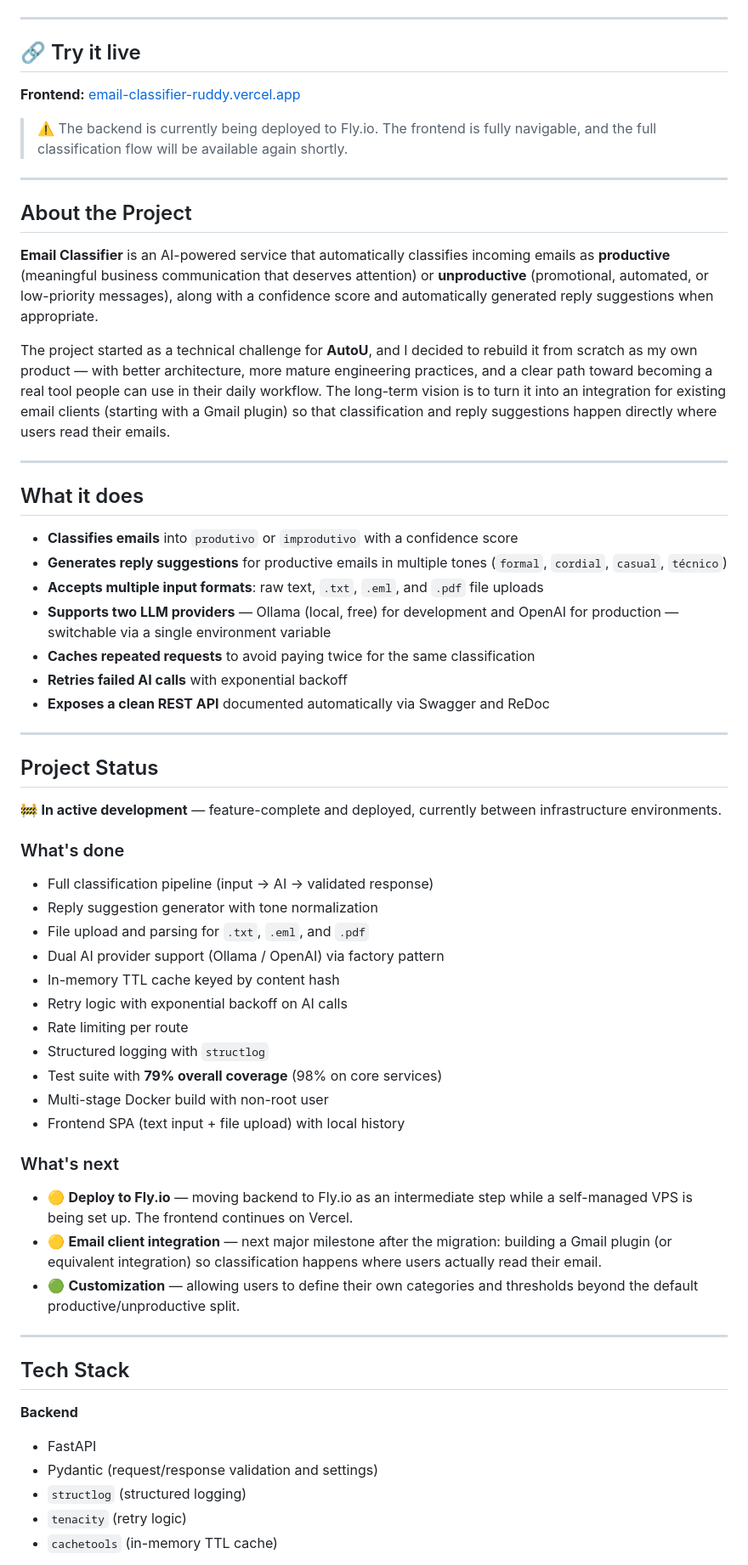
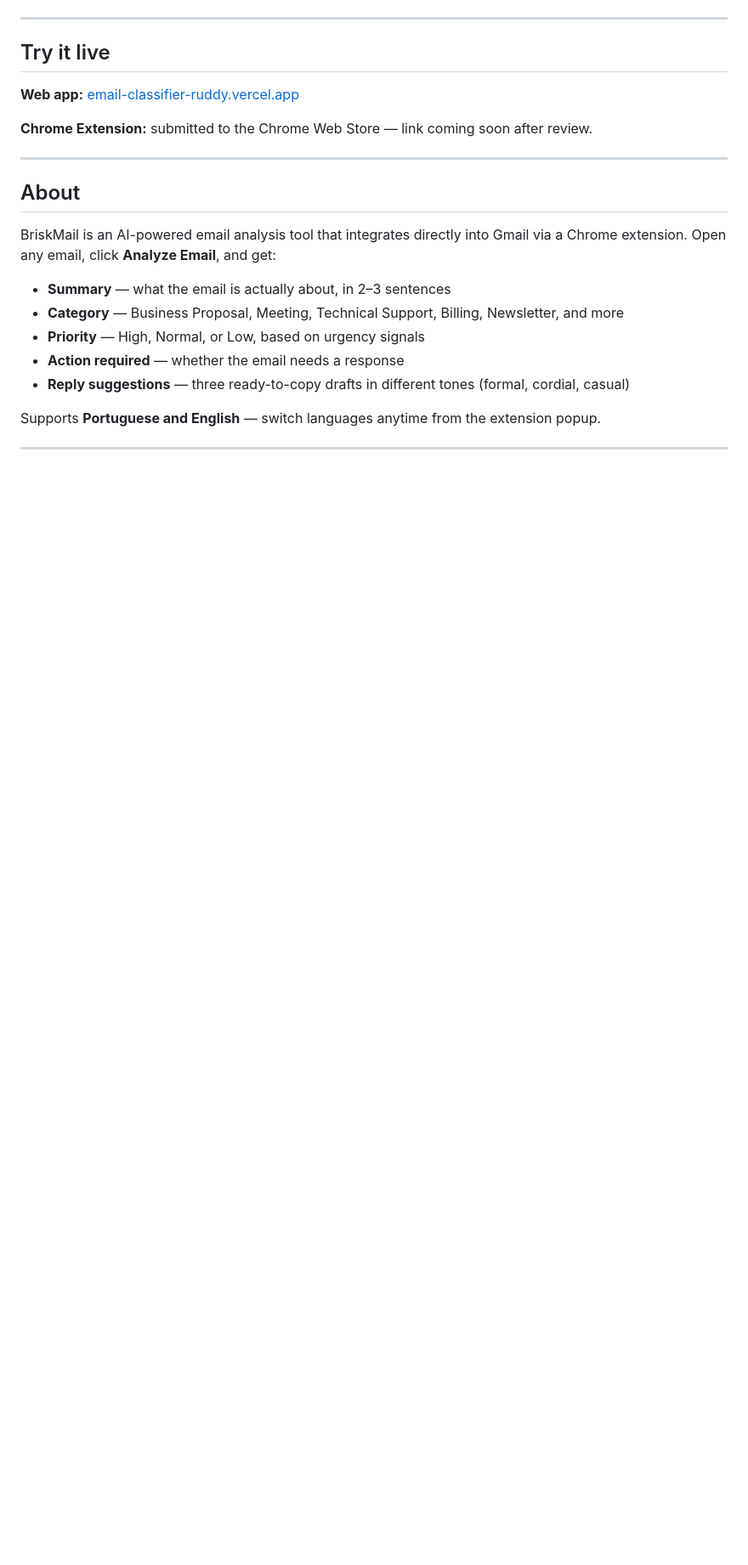
Before and after one commit to Brunotlps/email-classifier, a Markdown page: README.md, the part around one of its changes. Shown at 85% size. GitHub-like rendering; blank space fills up the shorter version.

Commit message:
docs: update README to reflect BriskMail v1.1.0 and Chrome Web Store submission
Co-Authored-By: Claude Sonnet 4.6 <noreply@anthropic.com>

```diff
--- a/README.md
+++ b/README.md
@@ -13,66 +12,25 @@
 
 ---
 
-## 🔗 Try it live
+## Try it live
 
-**Frontend:** [email-classifier-ruddy.vercel.app](https://email-classifier-ruddy.vercel.app/)
+**Web app:** [email-classifier-ruddy.vercel.app](https://email-classifier-ruddy.vercel.app/)
 
-> ⚠️ The backend is currently being deployed to Fly.io. The frontend is fully navigable, and the full classification flow will be available again shortly.
+**Chrome Extension:** submitted to the Chrome Web Store — link coming soon after review.
 
 ---
 
-## About the Project
+## About
 
-**Email Classifier** is an AI-powered service that automatically classifies incoming emails as **productive** (meaningful business communication that deserves attention) or **unproductive** (promotional, automated, or low-priority messages), along with a confidence score and automatically generated reply suggestions when appropriate.
+BriskMail is an AI-powered email analysis tool that integrates directly into Gmail via a Chrome extension. Open any email, click **Analyze Email**, and get:
 
-The project started as a technical challenge for **AutoU**, and I decided to rebuild it from scratch as my own product — with better architecture, more mature engineering practices, and a clear path toward becoming a real tool people can use in their daily workflow. The long-term vision is to turn it into an integration for existing email clients (starting with a Gmail plugin) so that classification and reply suggestions happen directly where users read their emails.
+- **Summary** — what the email is actually about, in 2–3 sentences
+- **Category** — Business Proposal, Meeting, Technical Support, Billing, Newsletter, and more
+- **Priority** — High, Normal, or Low, based on urgency signals
+- **Action required** — whether the email needs a response
+- **Reply suggestions** — three ready-to-copy drafts in different tones (formal, cordial, casual)
+
+Supports **Portuguese and English** — switch languages anytime from the extension popup.
 
 ---
 
-## What it does
-
-- **Classifies emails** into `produtivo` or `improdutivo` with a confidence score
-- **Generates reply suggestions** for productive emails in multiple tones (`formal`, `cordial`, `casual`, `técnico`)
-- **Accepts multiple input formats**: raw text, `.txt`, `.eml`, and `.pdf` file uploads
-- **Supports two LLM providers** — Ollama (local, free) for development and OpenAI for production — switchable via a single environment variable
-- **Caches repeated requests** to avoid paying twice for the same classification
-- **Retries failed AI calls** with exponential backoff
-- **Exposes a clean REST API** documented automatically via Swagger and ReDoc
-
----
-
-## Project Status
-
-🚧 **In active development** — feature-complete and deployed, currently between infrastructure environments.
-
-### What's done
-
-- Full classification pipeline (input → AI → validated response)
-- Reply suggestion generator with tone normalization
-- File upload and parsing for `.txt`, `.eml`, and `.pdf`
-- Dual AI provider support (Ollama / OpenAI) via factory pattern
-- In-memory TTL cache keyed by content hash
-- Retry logic with exponential backoff on AI calls
-- Rate limiting per route
-- Structured logging with `structlog`
-- Test suite with **79% overall coverage** (98% on core services)
-- Multi-stage Docker build with non-root user
-- Frontend SPA (text input + file upload) with local history
-
-### What's next
-
-- 🟡 **Deploy to Fly.io** — moving backend to Fly.io as an intermediate step while a self-managed VPS is being set up. The frontend continues on Vercel.
-- 🟡 **Email client integration** — next major milestone after the migration: building a Gmail plugin (or equivalent integration) so classification happens where users actually read their email.
-- 🟢 **Customization** — allowing users to define their own categories and thresholds beyond the default productive/unproductive split.
-
----
-
-## Tech Stack
-
-**Backend**
-- FastAPI
-- Pydantic (request/response validation and settings)
-- `structlog` (structured logging)
-- `tenacity` (retry logic)
-- `cachetools` (in-memory TTL cache)
-
```
Also changed, not shown: other parts of README.md (+92 -127 lines).
